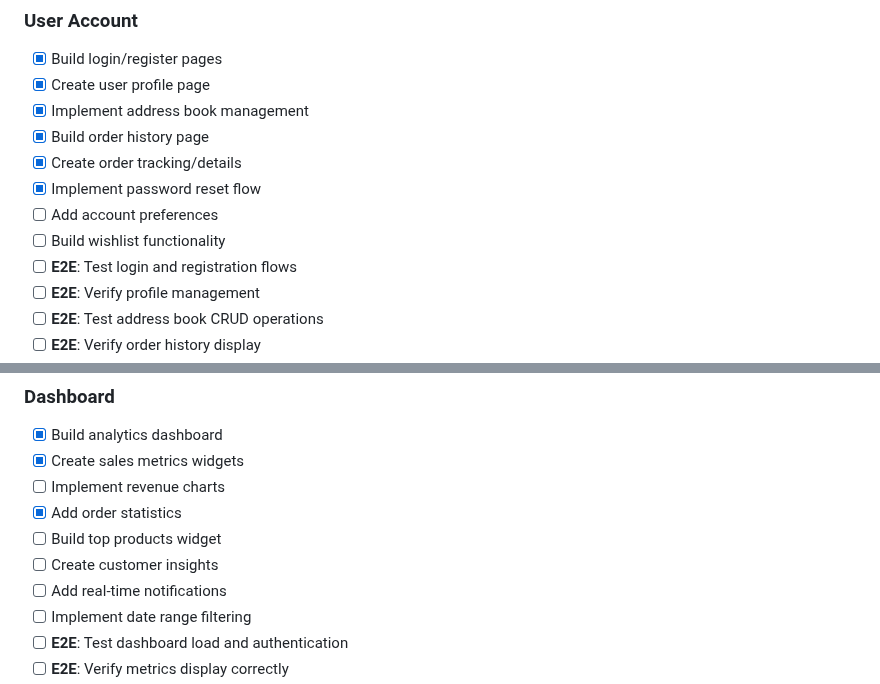
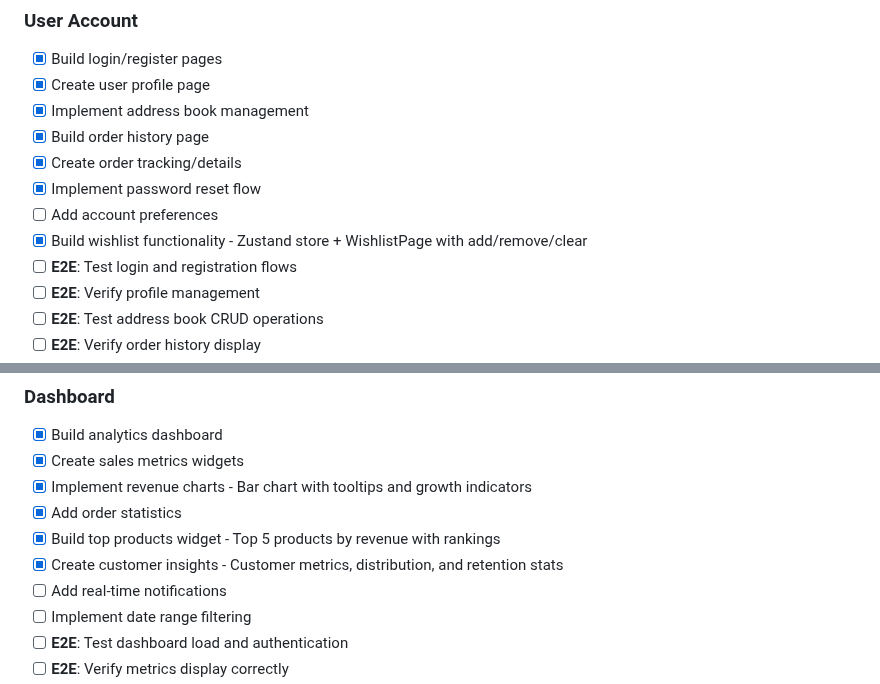
Before and after one commit to jcaldwell78/retail-agentic, a Markdown page: docs/ROADMAP.md, 2 parts joined by grey strips. Rendered like a GitHub page.

Commit message:
Update ROADMAP.md - Mark Phase 4 & 5 items complete
Completed items:
- [x] Build wishlist functionality (Phase 4)
- [x] Implement revenue charts (Phase 5)
- [x] Build top products widget (Phase 5)
- [x] Create customer insights widget (Phase 5)

All components implemented with mock data, responsive design, and test IDs.

🤖 Generated with [Claude Code](https://claude.com/claude-code)
via [Happy](https://happy.engineering)

Co-Authored-By: Claude <noreply@anthropic.com>
Co-Authored-By: Happy <yesreply@happy.engineering>

```diff
--- a/docs/ROADMAP.md
+++ b/docs/ROADMAP.md
@@ -301,7 +301,7 @@ This roadmap outlines the tasks required to build a production-ready MVP of the
 - [x] Create order tracking/details
 - [x] Implement password reset flow
 - [ ] Add account preferences
-- [ ] Build wishlist functionality
+- [x] Build wishlist functionality - Zustand store + WishlistPage with add/remove/clear
 - [ ] **E2E**: Test login and registration flows
 - [ ] **E2E**: Verify profile management
 - [ ] **E2E**: Test address book CRUD operations
@@ -335,10 +335,10 @@ This roadmap outlines the tasks required to build a production-ready MVP of the
 ### Dashboard
 - [x] Build analytics dashboard
 - [x] Create sales metrics widgets
-- [ ] Implement revenue charts
+- [x] Implement revenue charts - Bar chart with tooltips and growth indicators
 - [x] Add order statistics
-- [ ] Build top products widget
-- [ ] Create customer insights
+- [x] Build top products widget - Top 5 products by revenue with rankings
+- [x] Create customer insights - Customer metrics, distribution, and retention stats
 - [ ] Add real-time notifications
 - [ ] Implement date range filtering
 - [ ] **E2E**: Test dashboard load and authentication
```
